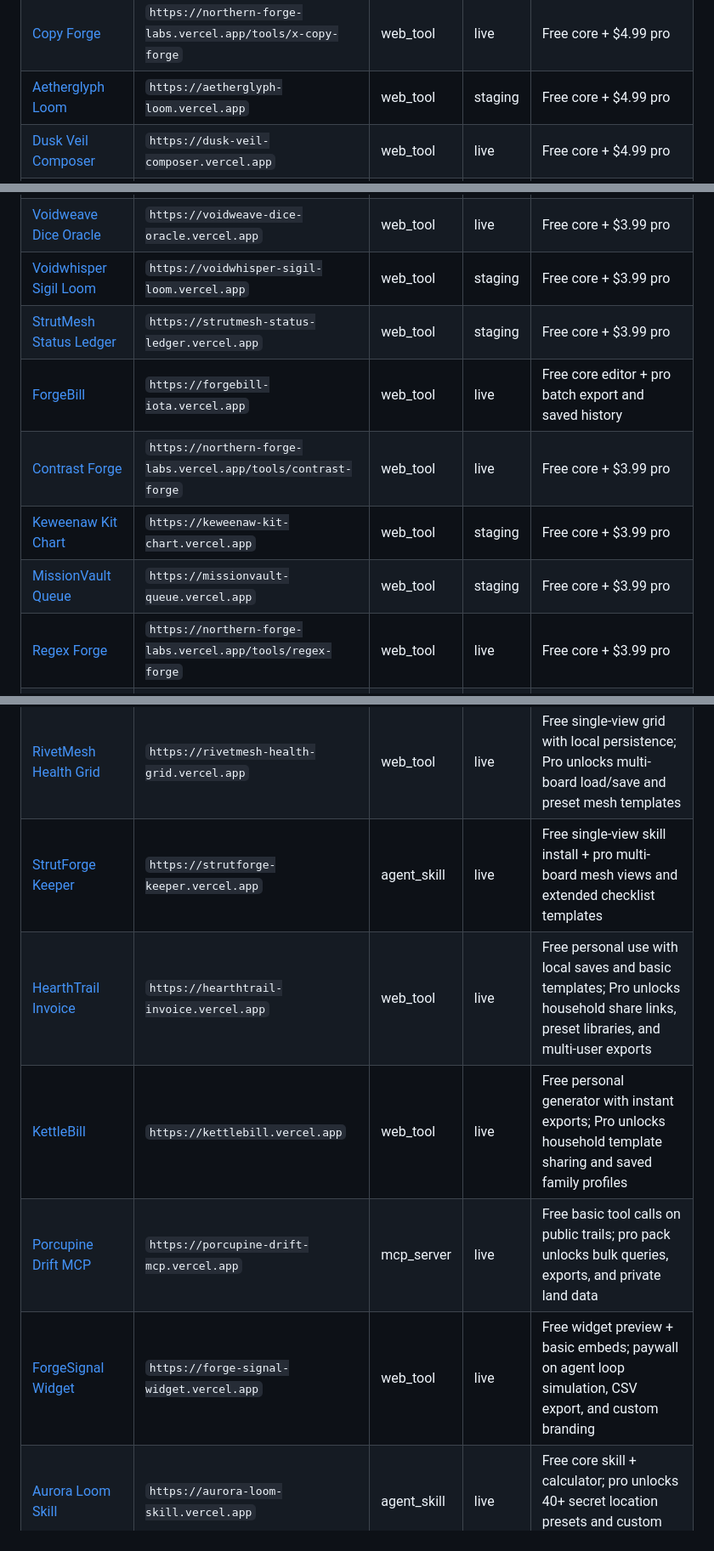
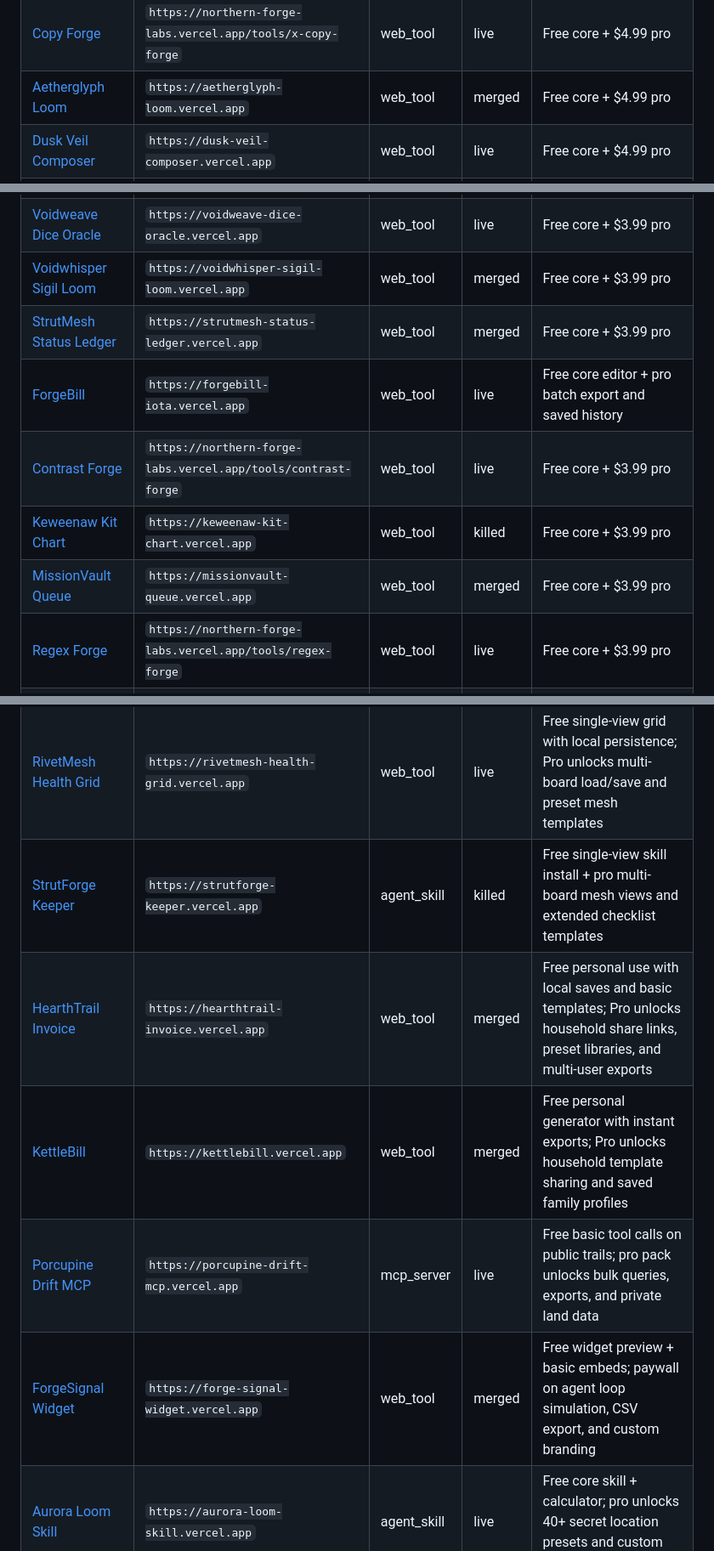
Before and after one commit to Menoxcide/northern-forge-products, a Markdown page: CATALOG.md, 3 parts joined by grey strips. Shown at 85% size. Rendered like a GitHub page.

```diff
--- a/CATALOG.md
+++ b/CATALOG.md
@@ -16,7 +16,7 @@ _Updated 2026-07-25 · **103** live · **110** catalogued · look: **liquid glas
 | [Prompt Context Forge](https://northern-forge-labs.vercel.app/tools/prompt-forge) | `https://northern-forge-labs.vercel.app/tools/prompt-forge` | web_tool | live | Free core + $4.99 pro |
 | [AppTrack Board](https://northern-forge-labs.vercel.app/tools/apptrack) | `https://northern-forge-labs.vercel.app/tools/apptrack` | web_tool | live | Free core + $3.99 pro |
 | [Copy Forge](https://northern-forge-labs.vercel.app/tools/x-copy-forge) | `https://northern-forge-labs.vercel.app/tools/x-copy-forge` | web_tool | live | Free core + $4.99 pro |
-| [Aetherglyph Loom](https://aetherglyph-loom.vercel.app) | `https://aetherglyph-loom.vercel.app` | web_tool | staging | Free core + $4.99 pro |
+| [Aetherglyph Loom](https://aetherglyph-loom.vercel.app) | `https://aetherglyph-loom.vercel.app` | web_tool | merged | Free core + $4.99 pro |
 | [Dusk Veil Composer](https://dusk-veil-composer.vercel.app) | `https://dusk-veil-composer.vercel.app` | web_tool | live | Free core + $4.99 pro |
 | [Porcupine Bluff Kit Ledger](https://porcupine-bluff-kit-ledger.vercel.app) | `https://porcupine-bluff-kit-ledger.vercel.app` | web_tool | live | Free core + $3.99 pro |
 | [Dialectic Fork Matrix](https://dialectic-fork-matrix.vercel.app) | `https://dialectic-fork-matrix.vercel.app` | web_tool | live | Free core + $3.99 pro |
@@ -24,12 +24,12 @@ _Updated 2026-07-25 · **103** live · **110** catalogued · look: **liquid glas
 | [Maple Ridge Route Weaver](https://maple-ridge-route-weaver.vercel.app) | `https://maple-ridge-route-weaver.vercel.app` | web_tool | live | Free core + $3.99 pro |
 | [UP Stand Wind Rose](https://northern-forge-labs.vercel.app/tools/up-stand-wind-rose) | `https://northern-forge-labs.vercel.app/tools/up-stand-wind-rose` | web_tool | staging | Free core + $3.99 pro |
 | [Voidweave Dice Oracle](https://voidweave-dice-oracle.vercel.app) | `https://voidweave-dice-oracle.vercel.app` | web_tool | live | Free core + $3.99 pro |
-| [Voidwhisper Sigil Loom](https://voidwhisper-sigil-loom.vercel.app) | `https://voidwhisper-sigil-loom.vercel.app` | web_tool | staging | Free core + $3.99 pro |
-| [StrutMesh Status Ledger](https://strutmesh-status-ledger.vercel.app) | `https://strutmesh-status-ledger.vercel.app` | web_tool | staging | Free core + $3.99 pro |
+| [Voidwhisper Sigil Loom](https://voidwhisper-sigil-loom.vercel.app) | `https://voidwhisper-sigil-loom.vercel.app` | web_tool | merged | Free core + $3.99 pro |
+| [StrutMesh Status Ledger](https://strutmesh-status-ledger.vercel.app) | `https://strutmesh-status-ledger.vercel.app` | web_tool | merged | Free core + $3.99 pro |
 | [ForgeBill](https://forgebill-iota.vercel.app) | `https://forgebill-iota.vercel.app` | web_tool | live | Free core editor + pro batch export and saved history |
 | [Contrast Forge](https://northern-forge-labs.vercel.app/tools/contrast-forge) | `https://northern-forge-labs.vercel.app/tools/contrast-forge` | web_tool | live | Free core + $3.99 pro |
-| [Keweenaw Kit Chart](https://keweenaw-kit-chart.vercel.app) | `https://keweenaw-kit-chart.vercel.app` | web_tool | staging | Free core + $3.99 pro |
-| [MissionVault Queue](https://missionvault-queue.vercel.app) | `https://missionvault-queue.vercel.app` | web_tool | staging | Free core + $3.99 pro |
+| [Keweenaw Kit Chart](https://keweenaw-kit-chart.vercel.app) | `https://keweenaw-kit-chart.vercel.app` | web_tool | killed | Free core + $3.99 pro |
+| [MissionVault Queue](https://missionvault-queue.vercel.app) | `https://missionvault-queue.vercel.app` | web_tool | merged | Free core + $3.99 pro |
 | [Regex Forge](https://northern-forge-labs.vercel.app/tools/regex-forge) | `https://northern-forge-labs.vercel.app/tools/regex-forge` | web_tool | live | Free core + $3.99 pro |
 | [MailForge](https://nf-mailforge.vercel.app) | `https://nf-mailforge.vercel.app` | web_tool | live | Free core + $4.99 pro |
 | [NF Trail MCP](https://nf-trail-mcp.vercel.app) | `https://nf-trail-mcp.vercel.app` | mcp_server | live | Free core tools · $4.99 pro pack later |
@@ -93,8 +93,8 @@ _Updated 2026-07-25 · **103** live · **110** catalogued · look: **liquid glas
 | [RidgeTally MCP](https://ridgetally-mcp.vercel.app) | `https://ridgetally-mcp.vercel.app` | mcp_server | live | Free core tool calls for basic estimates; pro pack unlocks bulk exports, offline bundles, and custom lake/hunting templates. |
 | [RivetMesh Health Grid](https://rivetmesh-health-grid.vercel.app) | `https://rivetmesh-health-grid.vercel.app` | web_tool | live | Free single-view grid with local persistence; Pro unlocks multi-board load/save and preset mesh templates |
-| [StrutForge Keeper](https://strutforge-keeper.vercel.app) | `https://strutforge-keeper.vercel.app` | agent_skill | live | Free single-view skill install + pro multi-board mesh views and extended checklist templates |
-| [HearthTrail Invoice](https://hearthtrail-invoice.vercel.app) | `https://hearthtrail-invoice.vercel.app` | web_tool | live | Free personal use with local saves and basic templates; Pro unlocks household share links, preset libraries, and multi-user exports |
-| [KettleBill](https://kettlebill.vercel.app) | `https://kettlebill.vercel.app` | web_tool | live | Free personal generator with instant exports; Pro unlocks household template sharing and saved family profiles |
+| [StrutForge Keeper](https://strutforge-keeper.vercel.app) | `https://strutforge-keeper.vercel.app` | agent_skill | killed | Free single-view skill install + pro multi-board mesh views and extended checklist templates |
+| [HearthTrail Invoice](https://hearthtrail-invoice.vercel.app) | `https://hearthtrail-invoice.vercel.app` | web_tool | merged | Free personal use with local saves and basic templates; Pro unlocks household share links, preset libraries, and multi-user exports |
+| [KettleBill](https://kettlebill.vercel.app) | `https://kettlebill.vercel.app` | web_tool | merged | Free personal generator with instant exports; Pro unlocks household template sharing and saved family profiles |
 | [Porcupine Drift MCP](https://porcupine-drift-mcp.vercel.app) | `https://porcupine-drift-mcp.vercel.app` | mcp_server | live | Free basic tool calls on public trails; pro pack unlocks bulk queries, exports, and private land data |
-| [ForgeSignal Widget](https://forge-signal-widget.vercel.app) | `https://forge-signal-widget.vercel.app` | web_tool | live | Free widget preview + basic embeds; paywall on agent loop simulation, CSV export, and custom branding |
+| [ForgeSignal Widget](https://forge-signal-widget.vercel.app) | `https://forge-signal-widget.vercel.app` | web_tool | merged | Free widget preview + basic embeds; paywall on agent loop simulation, CSV export, and custom branding |
 | [Aurora Loom Skill](https://aurora-loom-skill.vercel.app) | `https://aurora-loom-skill.vercel.app` | agent_skill | live | Free core skill + calculator; pro unlocks 40+ secret location presets and custom exposure recipes |
```
Also changed, not shown: other parts of CATALOG.md (+49 -49 lines).
